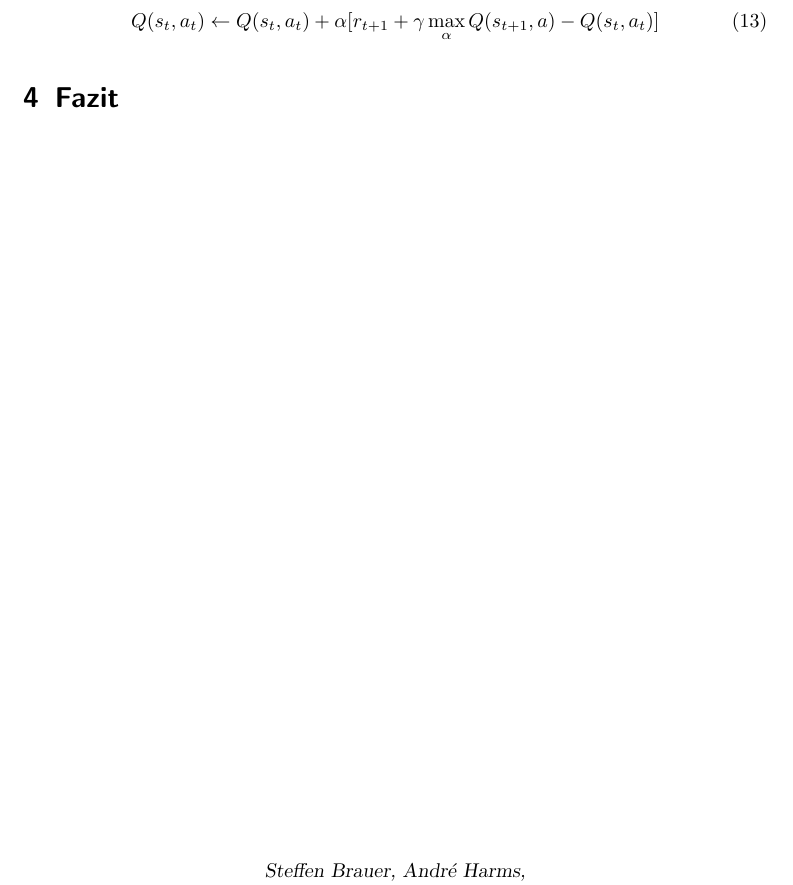
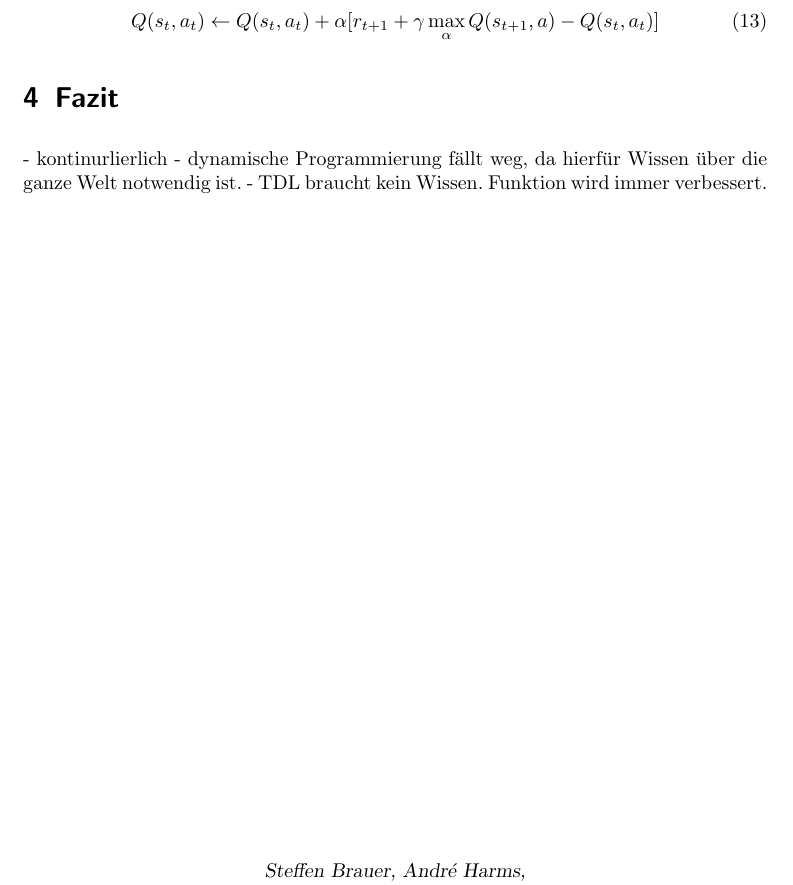
Before and after one commit to MyersGer/TT2POL, a LaTeX document (Bericht.tex): part of page 8 of 8, cut so that both start at the same text. Compiled offline with pdfLaTeX; an older LaTeX class or package is replaced by its successor.

Commit message:
giuijpjpo

```diff
--- a/Bericht.tex
+++ b/Bericht.tex
@@ -200,5 +200,8 @@ Q(s_t,a_t) \leftarrow Q(s_t,a_t) + \alpha[r_{t+1}+\gamma  \max_\alpha Q(s_{t+1},
 
 
 \section{Fazit}
+- kontinurlierlich
+- dynamische Programmierung fällt weg, da hierfür Wissen über die ganze Welt notwendig ist.
+- TDL braucht kein Wissen. Funktion wird immer verbessert.
 
 \end{document}
```
